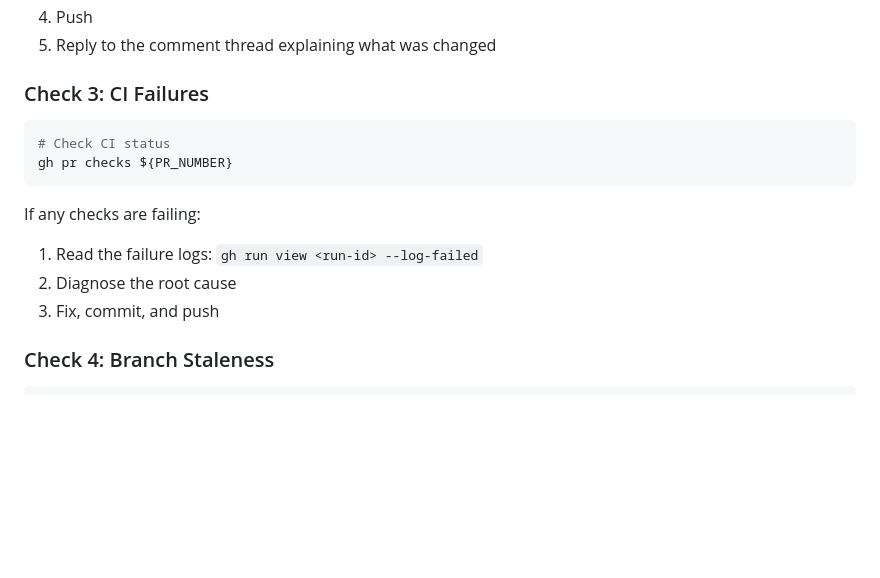
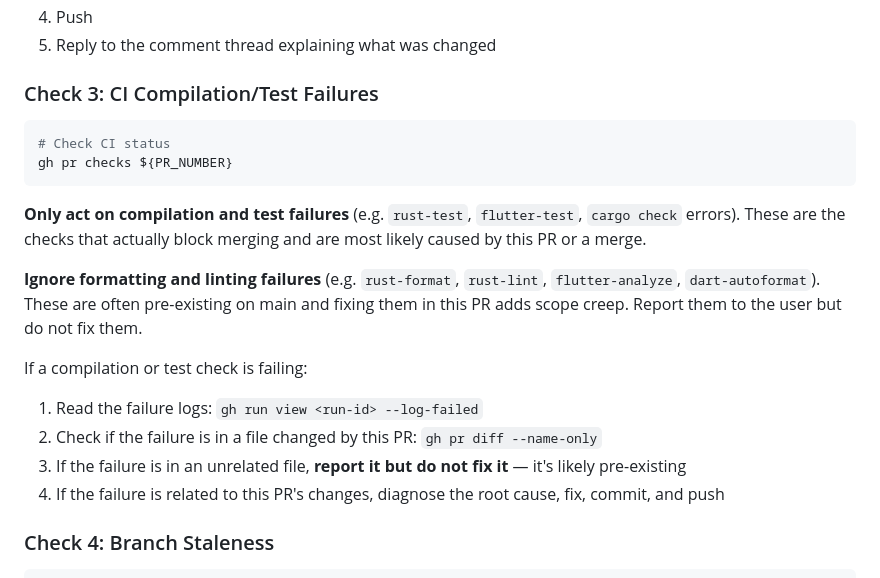
Before and after one commit to zarifaziz/agent-scripts, a Markdown page: skills/babysit-pr/SKILL.md, the part around the change. Rendered like a GitHub page; blank space fills up the shorter version.

Commit message:
fix: scope babysit-pr CI checks to compilation/test failures only
Ignore formatting and linting CI failures (rust-format, rust-lint,
flutter-analyze, dart-autoformat) as these are often pre-existing on
main. Only act on compilation and test failures, and verify the failure
is in a file changed by the PR before fixing.

Co-Authored-By: Claude Opus 4.6 (1M context) <noreply@anthropic.com>

````diff
--- a/skills/babysit-pr/SKILL.md
+++ b/skills/babysit-pr/SKILL.md
@@ -57,17 +57,22 @@ For each unaddressed comment:
 4. Push
 5. Reply to the comment thread explaining what was changed
 
-### Check 3: CI Failures
+### Check 3: CI Compilation/Test Failures
 
 ```bash
 # Check CI status
 gh pr checks ${PR_NUMBER}
 ```
 
-If any checks are failing:
+**Only act on compilation and test failures** (e.g. `rust-test`, `flutter-test`, `cargo check` errors). These are the checks that actually block merging and are most likely caused by this PR or a merge.
+
+**Ignore formatting and linting failures** (e.g. `rust-format`, `rust-lint`, `flutter-analyze`, `dart-autoformat`). These are often pre-existing on main and fixing them in this PR adds scope creep. Report them to the user but do not fix them.
+
+If a compilation or test check is failing:
 1. Read the failure logs: `gh run view <run-id> --log-failed`
-2. Diagnose the root cause
-3. Fix, commit, and push
+2. Check if the failure is in a file changed by this PR: `gh pr diff --name-only`
+3. If the failure is in an unrelated file, **report it but do not fix it** — it's likely pre-existing
+4. If the failure is related to this PR's changes, diagnose the root cause, fix, commit, and push
 
 ### Check 4: Branch Staleness
 
````
